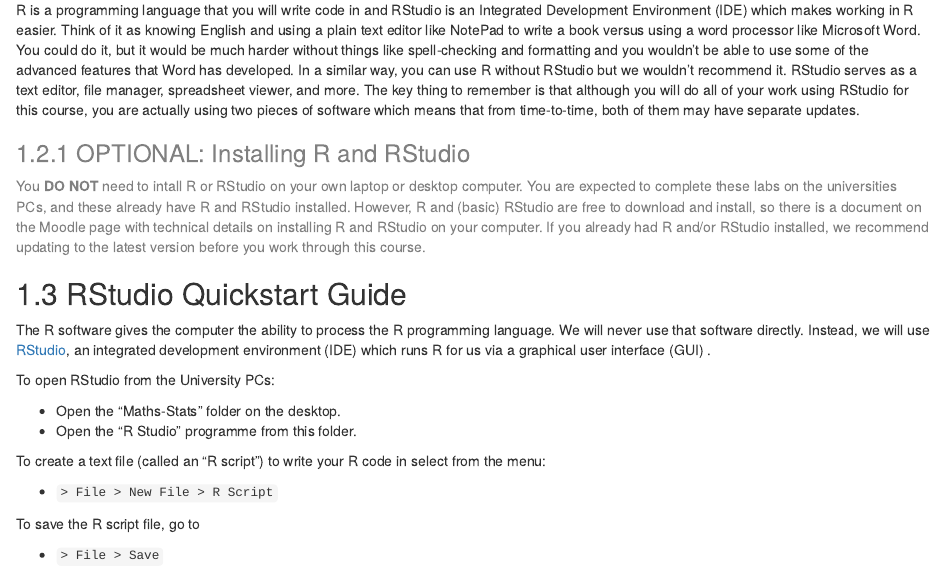
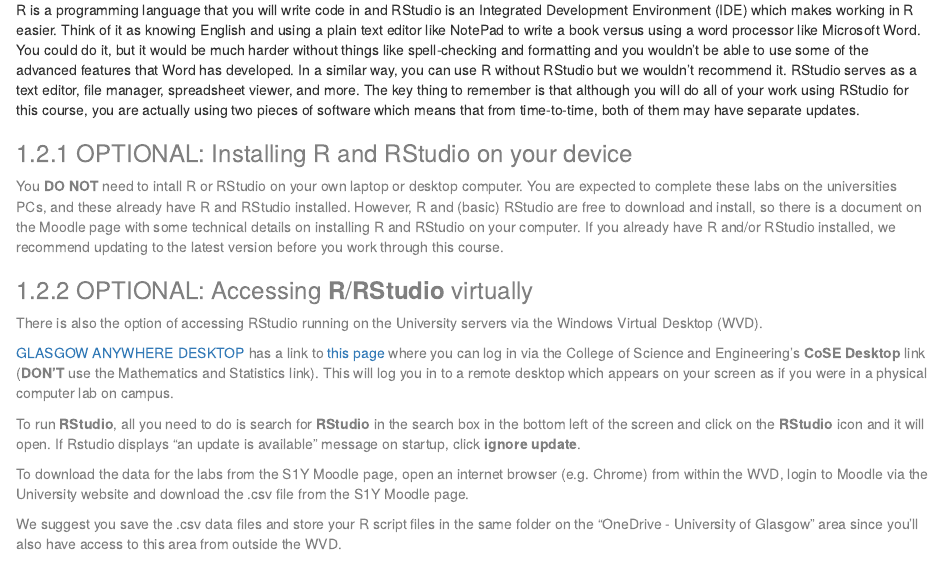
Before and after one commit to craigalexander/AdvHStatsLab01, an R Markdown document (index.Rmd): the page in a window 1100 px wide, from 400 px down. Rendered offline with R 4.5, knitr and Pandoc, with nearby package versions; drawn as R Markdown's standard HTML page in place of the format the file asks for; some code elsewhere in the file could not run offline.

Commit message:
Edit 1225 30/09/2022

```diff
--- a/index.Rmd
+++ b/index.Rmd
@@ -45,9 +45,21 @@
 R is a programming language that you will write code in and RStudio is an Integrated Development Environment (IDE) which makes working in R easier. Think of it as knowing English and using a plain text editor like NotePad to write a book versus using a word processor like Microsoft Word. You could do it, but it would be much harder without things like spell-checking and formatting and you wouldn't be able to use some of the advanced features that Word has developed. In a similar way, you can use R without RStudio but we wouldn't recommend it. RStudio serves as a text editor, file manager, spreadsheet viewer, and more. The key thing to remember is that although you will do all of your work using RStudio for this course, you are actually using two pieces of software which means that from time-to-time, both of them may have separate updates.
 
 <div id="hello" class="greeting message" style="color: grey;">
-### OPTIONAL: Installing R and RStudio {#intro-installing-r}
+### OPTIONAL: Installing R and RStudio on your device {#intro-installing-r}
 
-You **DO NOT** need to intall R or RStudio on your own laptop or desktop computer.  You are expected to complete these labs on the universities PCs, and these already have R and RStudio installed.  However, R and (basic) RStudio are free to download and install, so there is a document on the Moodle page with technical details on installing R and RStudio on your computer. If you already had R and/or RStudio installed, we recommend updating to the latest version before you work through this course.
+You **DO NOT** need to intall R or RStudio on your own laptop or desktop computer.  You are expected to complete these labs on the universities PCs, and these already have R and RStudio installed.  However, R and (basic) RStudio are free to download and install, so there is a document on the Moodle page with some technical details on installing R and RStudio on your computer. If you already have R and/or RStudio installed, we recommend updating to the latest version before you work through this course.
+
+### OPTIONAL: Accessing **R**/**RStudio** virtually
+
+There is also the option of accessing RStudio running on the University servers via the Windows Virtual Desktop (WVD).
+
+[GLASGOW ANYWHERE DESKTOP](https://www.gla.ac.uk/myglasgow/anywhere/desktop/) has a link to [this page](https://rdweb.wvd.microsoft.com/arm/webclient/index.html) where you can log in via the College of Science and Engineering’s **CoSE Desktop** link (**DON'T** use the Mathematics and Statistics link).  This will log you in to a remote desktop which appears on your screen as if you were in a physical computer lab on campus.
+
+To run **RStudio**, all you need to do is search for **RStudio** in the search box in the bottom left of the screen and click on the **RStudio** icon and it will open.  If Rstudio displays "an update is available" message on startup, click **ignore update**.
+
+To download the data for the labs from the S1Y Moodle page, open an internet browser (e.g. Chrome) from within the WVD, login to Moodle via the University website and download the .csv file from the S1Y Moodle page.
+
+We suggest you save the .csv data files and store your R script files in the same folder on the "OneDrive - University of Glasgow" area since you'll also have access to this area from outside the WVD.
 </div>
 
 ## RStudio Quickstart Guide {#rstudio_ide}
```
Also changed, not shown: docs/reference-keys.txt, docs/search_index.json, 1 other file.
